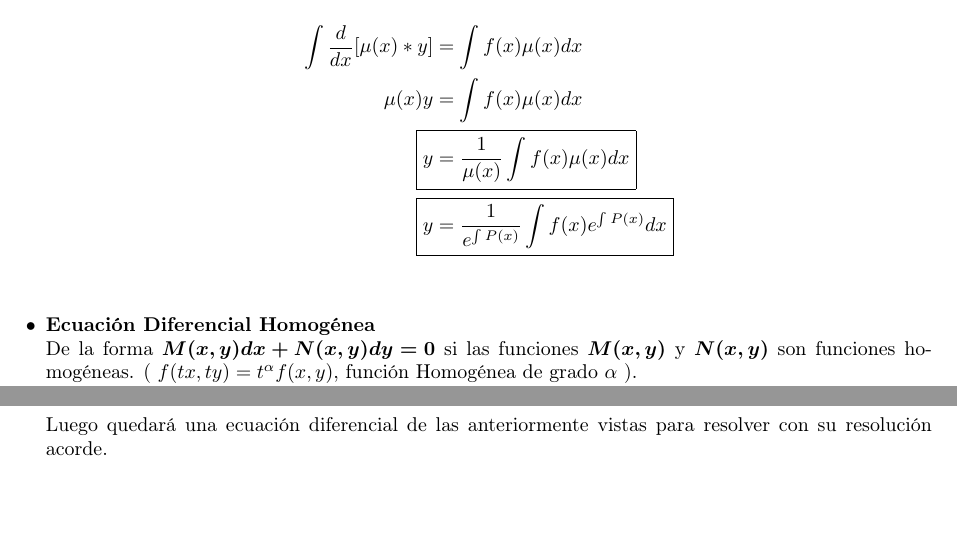
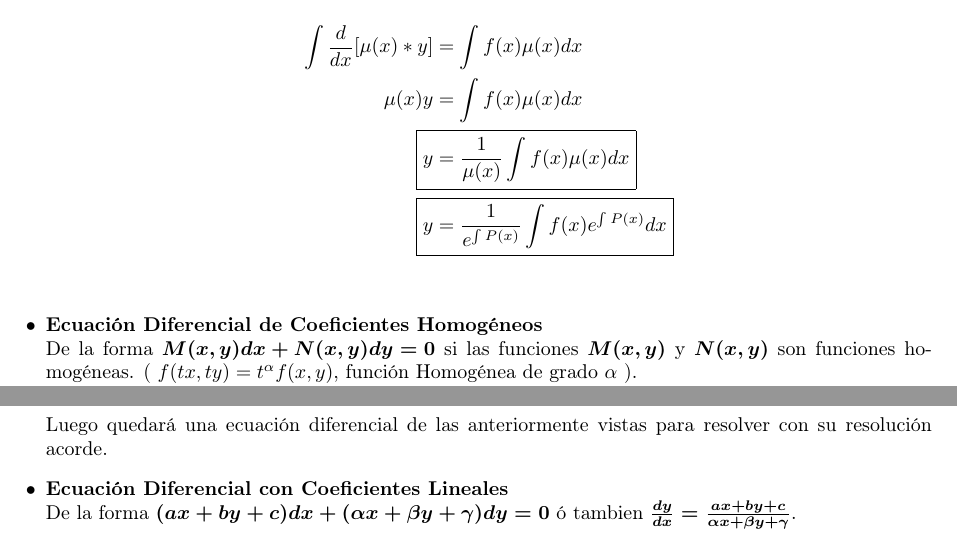
Before and after one commit to flynn1411/ArchivosLaTex, a LaTeX document (MM-411/Parcial1/Metodos.tex): two parts of pages 3 and 4 of 4, joined at a grey line, cut so that both start at the same text, the shorter picture padded with empty space. Compiled offline with pdfLaTeX.

Commit message:
17/02/2020 commit

```diff
--- a/MM-411/Parcial1/Metodos.tex
+++ b/MM-411/Parcial1/Metodos.tex
@@ -95,7 +95,7 @@
         \Aboxed{ y & = \frac{1}{e^{\int P(x)}}\int f(x)e^{\int P(x)} dx } \\
     \end{align*}
 
-    \item \textbf{Ecuación Diferencial Homogénea} \\
+    \item \textbf{Ecuación Diferencial de Coeficientes Homogéneos} \\
     De la forma $\boldsymbol{M(x,y)dx + N(x,y)dy = 0}$
     si las funciones $\boldsymbol{M(x,y)}$ y $\boldsymbol{N(x,y)}$  son
     funciones homogéneas. ( $f(tx,ty) = t^{\alpha}f(x,y)$, función Homogénea
@@ -128,6 +128,10 @@
     \end{align*}
     \\Luego quedará una ecuación diferencial de las anteriormente vistas para resolver con
     su resolución acorde.
+
+    \item \textbf{Ecuación Diferencial con Coeficientes Lineales} \\
+    De la forma $\boldsymbol{ (ax + by + c)dx + (\alpha x + \beta y + \gamma )dy = 0 }$ ó tambien
+    $\boldsymbol{ \frac{dy}{dx} = \frac{ax + by + c}{\alpha x + \beta y + \gamma } }$.
 \end{itemize}
 
 \end{document}
```
Also changed, not shown: MM-411/Parcial1/Metodos.pdf, 3 other files.
